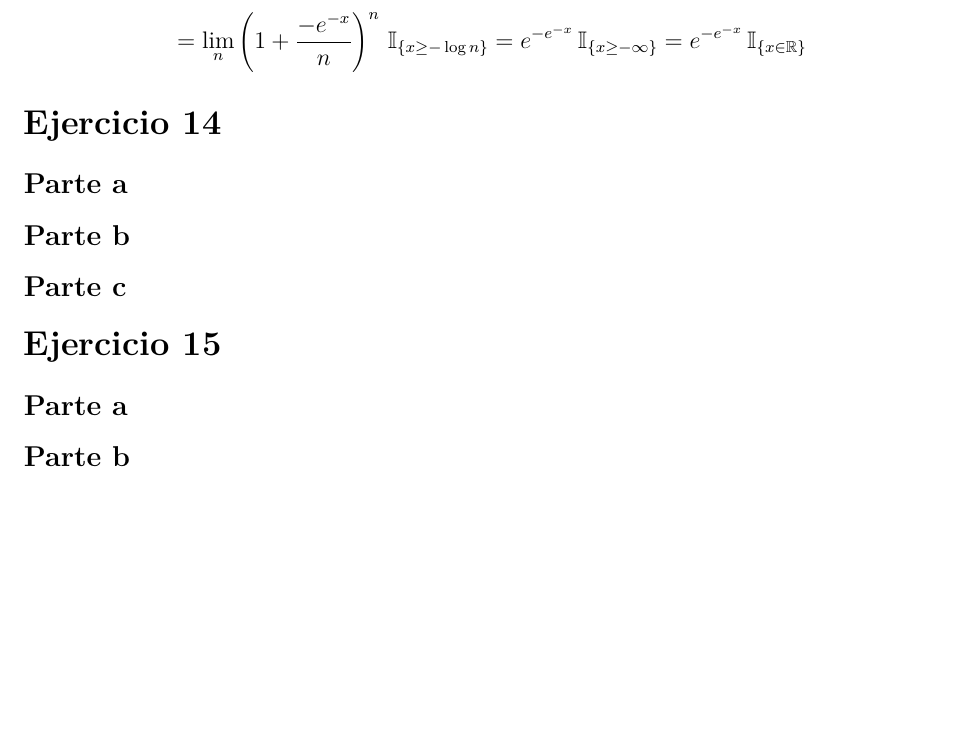
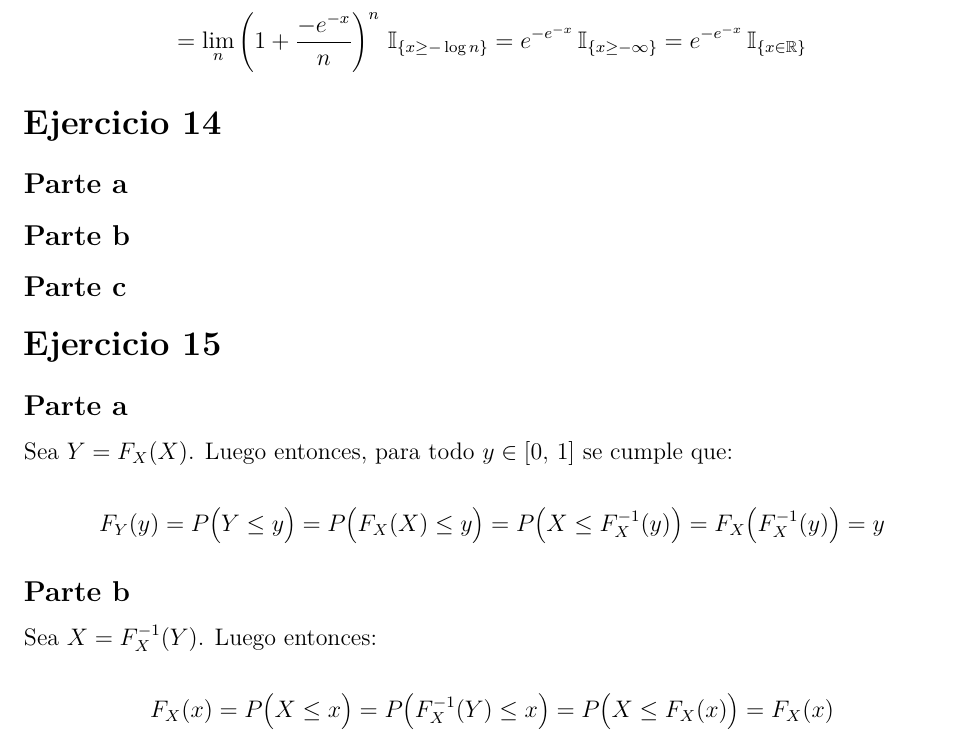
Before and after one commit to daczarne/prob2, an R Markdown document (practico3_sol.Rmd): part of page 14 of 14, cut so that both start at the same text, the shorter picture padded with empty space. Rendered offline with R 4.5, knitr and Pandoc, then LaTeX, with nearby package versions.

Commit message:
ejercicio 15

```diff
--- a/practico3_sol.Rmd
+++ b/practico3_sol.Rmd
@@ -452,5 +452,12 @@ $$= \lim\limits_n \left(1 + \frac{-e^{-x}}{n} \right)^n \, \mathbb{I}_{\{ x \geq
 
 ## Parte a
 
+Sea $Y = F_X(X)$. Luego entonces, para todo $y \in [0, \, 1]$ se cumple que:
+
+$$F_Y(y) = P \big(Y \leq y \big) = P \big( F_X(X) \leq y \big) = P \big( X \leq F_X^{-1}(y) \big) = F_X \big( F_X^{-1}(y) \big) = y$$
 
 ## Parte b
+
+Sea $X = F_X^{-1}(Y)$. Luego entonces:
+
+$$F_X(x) = P \big(X \leq x \big) = P \big( F_X^{-1}(Y) \leq x \big) = P \big( X \leq F_X(x) \big) = F_X(x)$$
```
